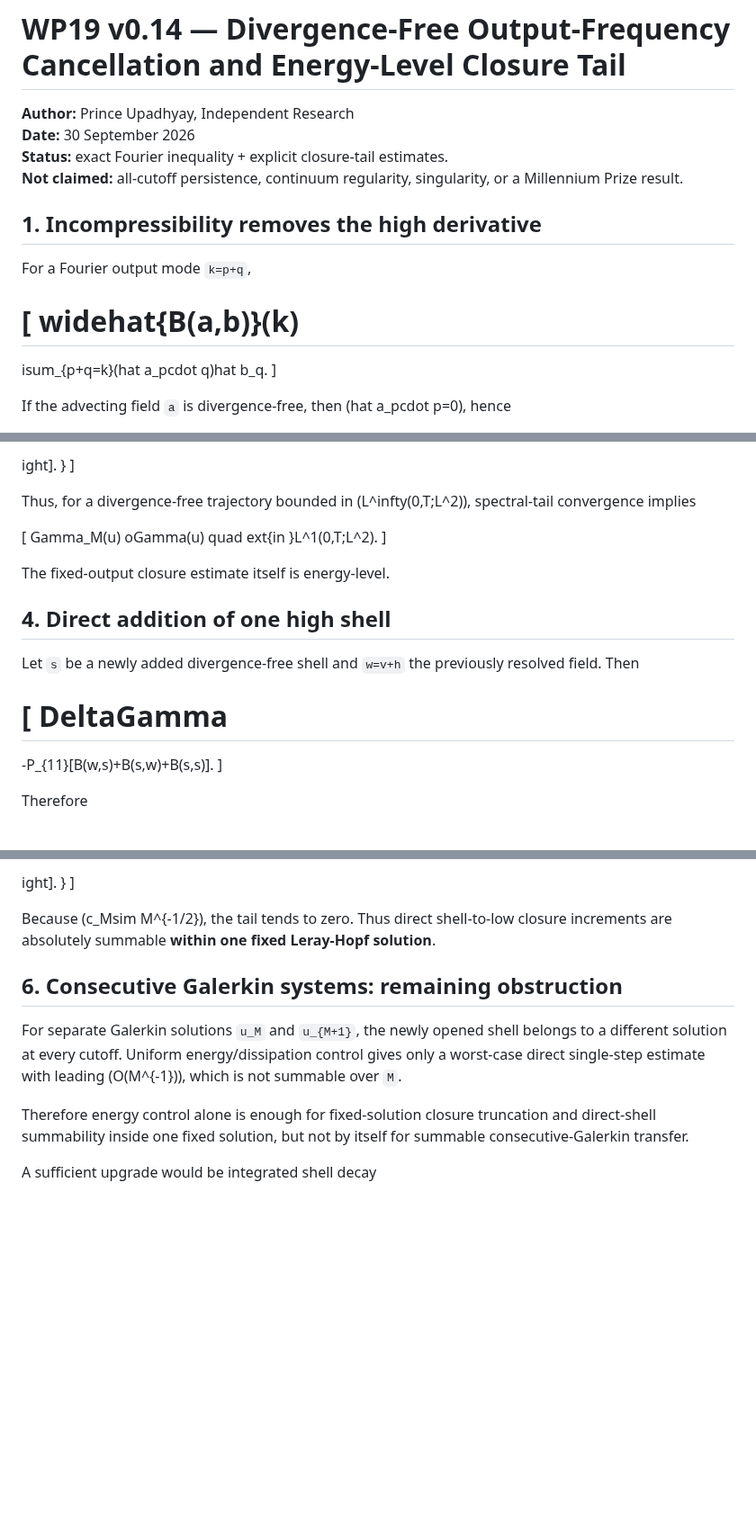
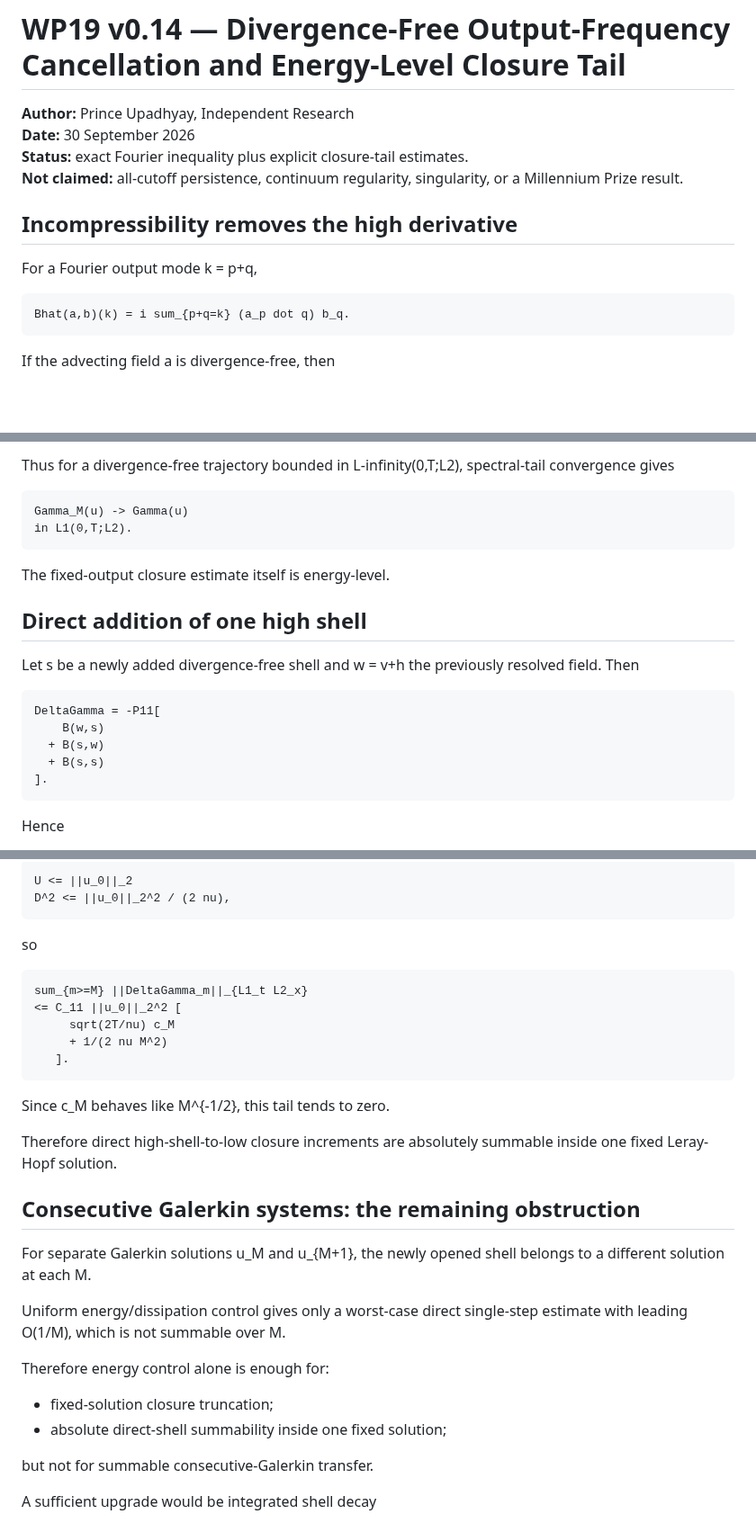
Before and after one commit to reggaesharkk/Reggae-shark-universe-, a Markdown page: papers/navier-stokes/WP19_v0_14_DIVERGENCE_FREE_OUTPUT_FREQUENCY_CANCELLATION.md, 3 parts joined by grey strips. Shown at 90% size. Rendered like a GitHub page; blank space fills up the shorter version.

Commit message:
Sync WP19_v0_14_DIVERGENCE_FREE_OUTPUT_FREQUENCY_CANCELLATION.md from Navier-Stokes specialist repo

````diff
--- a/papers/navier-stokes/WP19_v0_14_DIVERGENCE_FREE_OUTPUT_FREQUENCY_CANCELLATION.md
+++ b/papers/navier-stokes/WP19_v0_14_DIVERGENCE_FREE_OUTPUT_FREQUENCY_CANCELLATION.md
@@ -2,18 +2,16 @@
 
 **Author:** Prince Upadhyay, Independent Research
 **Date:** 30 September 2026
-**Status:** exact Fourier inequality + explicit closure-tail estimates.
+**Status:** exact Fourier inequality plus explicit closure-tail estimates.
 **Not claimed:** all-cutoff persistence, continuum regularity, singularity, or a Millennium Prize result.
 
-## 1. Incompressibility removes the high derivative
+## Incompressibility removes the high derivative
 
-For a Fourier output mode `k=p+q`,
+For a Fourier output mode k = p+q,
 
-[
-widehat{B(a,b)}(k)
-=
-isum_{p+q=k}(hat a_pcdot q)hat b_q.
-]
+```
+Bhat(a,b)(k) = i sum_{p+q=k} (a_p dot q) b_q.
+```
 
-If the advecting field `a` is divergence-free, then (hat a_pcdot p=0), hence
+If the advecting field a is divergence-free, then
 
@@ -111,26 +112,24 @@ C_{11}left[
 
-ight].
-}
-]
+Thus for a divergence-free trajectory bounded in L-infinity(0,T;L2), spectral-tail convergence gives
 
-Thus, for a divergence-free trajectory bounded in (L^infty(0,T;L^2)), spectral-tail convergence implies
-
-[
-Gamma_M(u)	oGamma(u)
-quad	ext{in }L^1(0,T;L^2).
-]
+```
+Gamma_M(u) -> Gamma(u)
+in L1(0,T;L2).
+```
 
 The fixed-output closure estimate itself is energy-level.
 
-## 4. Direct addition of one high shell
+## Direct addition of one high shell
 
-Let `s` be a newly added divergence-free shell and `w=v+h` the previously resolved field. Then
+Let s be a newly added divergence-free shell and w = v+h the previously resolved field. Then
 
-[
-DeltaGamma
-=
--P_{11}[B(w,s)+B(s,w)+B(s,s)].
-]
+```
+DeltaGamma = -P11[
+    B(w,s)
+  + B(s,w)
+  + B(s,s)
+].
+```
 
-Therefore
+Hence
 
@@ -215,15 +194,34 @@ u M^2}
 
-ight].
-}
-]
+```
+U <= ||u_0||_2
+D^2 <= ||u_0||_2^2 / (2 nu),
+```
 
-Because (c_Msim M^{-1/2}), the tail tends to zero. Thus direct shell-to-low closure increments are absolutely summable **within one fixed Leray-Hopf solution**.
+so
 
-## 6. Consecutive Galerkin systems: remaining obstruction
+```
+sum_{m>=M} ||DeltaGamma_m||_{L1_t L2_x}
+<= C_11 ||u_0||_2^2 [
+     sqrt(2T/nu) c_M
+     + 1/(2 nu M^2)
+   ].
+```
 
-For separate Galerkin solutions `u_M` and `u_{M+1}`, the newly opened shell belongs to a different solution at every cutoff. Uniform energy/dissipation control gives only a worst-case direct single-step estimate with leading (O(M^{-1})), which is not summable over `M`.
+Since c_M behaves like M^{-1/2}, this tail tends to zero.
 
-Therefore energy control alone is enough for fixed-solution closure truncation and direct-shell summability inside one fixed solution, but not by itself for summable consecutive-Galerkin transfer.
+Therefore direct high-shell-to-low closure increments are absolutely summable inside one fixed Leray-Hopf solution.
+
+## Consecutive Galerkin systems: the remaining obstruction
+
+For separate Galerkin solutions u_M and u_{M+1}, the newly opened shell belongs to a different solution at each M.
+
+Uniform energy/dissipation control gives only a worst-case direct single-step estimate with leading O(1/M), which is not summable over M.
+
+Therefore energy control alone is enough for:
+- fixed-solution closure truncation;
+- absolute direct-shell summability inside one fixed solution;
+
+but not for summable consecutive-Galerkin transfer.
 
 A sufficient upgrade would be integrated shell decay
 
````
Also changed, not shown: other parts of papers/navier-stokes/WP19_v0_14_DIVERGENCE_FREE_OUTPUT_FREQUENCY_CANCELLATION.md (+134 -150 lines).
